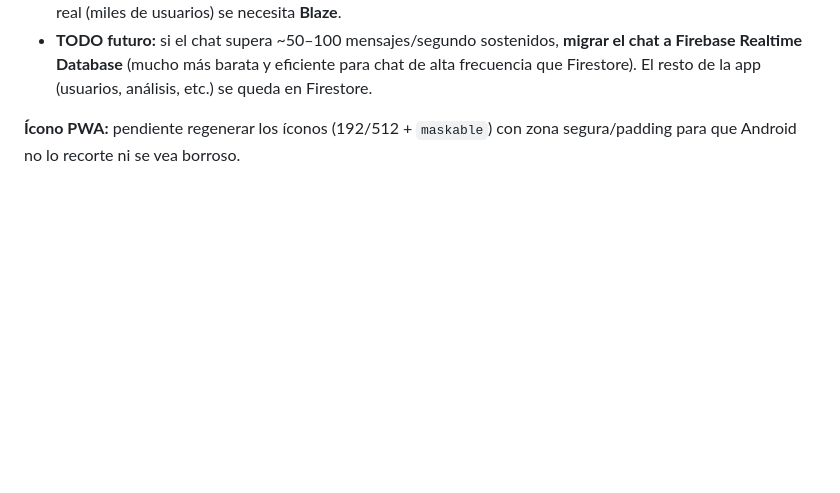
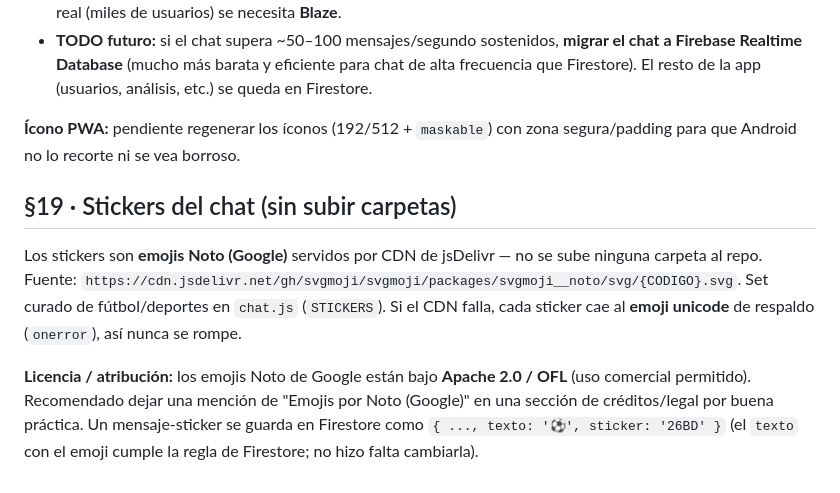
Before and after one commit to CyberSecureAID/Handicapper, a Markdown page: README-V2.md, the part around the change. Drawn GitHub-style; blank space fills up the shorter version.

```diff
--- a/README-V2.md
+++ b/README-V2.md
@@ -538,3 +538,9 @@ No es testeable en el sandbox (sin acceso a Firebase/APIs); verificar en la web
 - **TODO futuro:** si el chat supera ~50–100 mensajes/segundo sostenidos, **migrar el chat a Firebase Realtime Database** (mucho más barata y eficiente para chat de alta frecuencia que Firestore). El resto de la app (usuarios, análisis, etc.) se queda en Firestore.
 
 **Ícono PWA:** pendiente regenerar los íconos (192/512 + `maskable`) con zona segura/padding para que Android no lo recorte ni se vea borroso.
+
+## §19 · Stickers del chat (sin subir carpetas)
+
+Los stickers son **emojis Noto (Google)** servidos por CDN de jsDelivr — no se sube ninguna carpeta al repo. Fuente: `https://cdn.jsdelivr.net/gh/svgmoji/svgmoji/packages/svgmoji__noto/svg/{CODIGO}.svg`. Set curado de fútbol/deportes en `chat.js` (`STICKERS`). Si el CDN falla, cada sticker cae al **emoji unicode** de respaldo (`onerror`), así nunca se rompe.
+
+**Licencia / atribución:** los emojis Noto de Google están bajo **Apache 2.0 / OFL** (uso comercial permitido). Recomendado dejar una mención de "Emojis por Noto (Google)" en una sección de créditos/legal por buena práctica. Un mensaje-sticker se guarda en Firestore como `{ ..., texto: '⚽', sticker: '26BD' }` (el `texto` con el emoji cumple la regla de Firestore; no hizo falta cambiarla).
```
